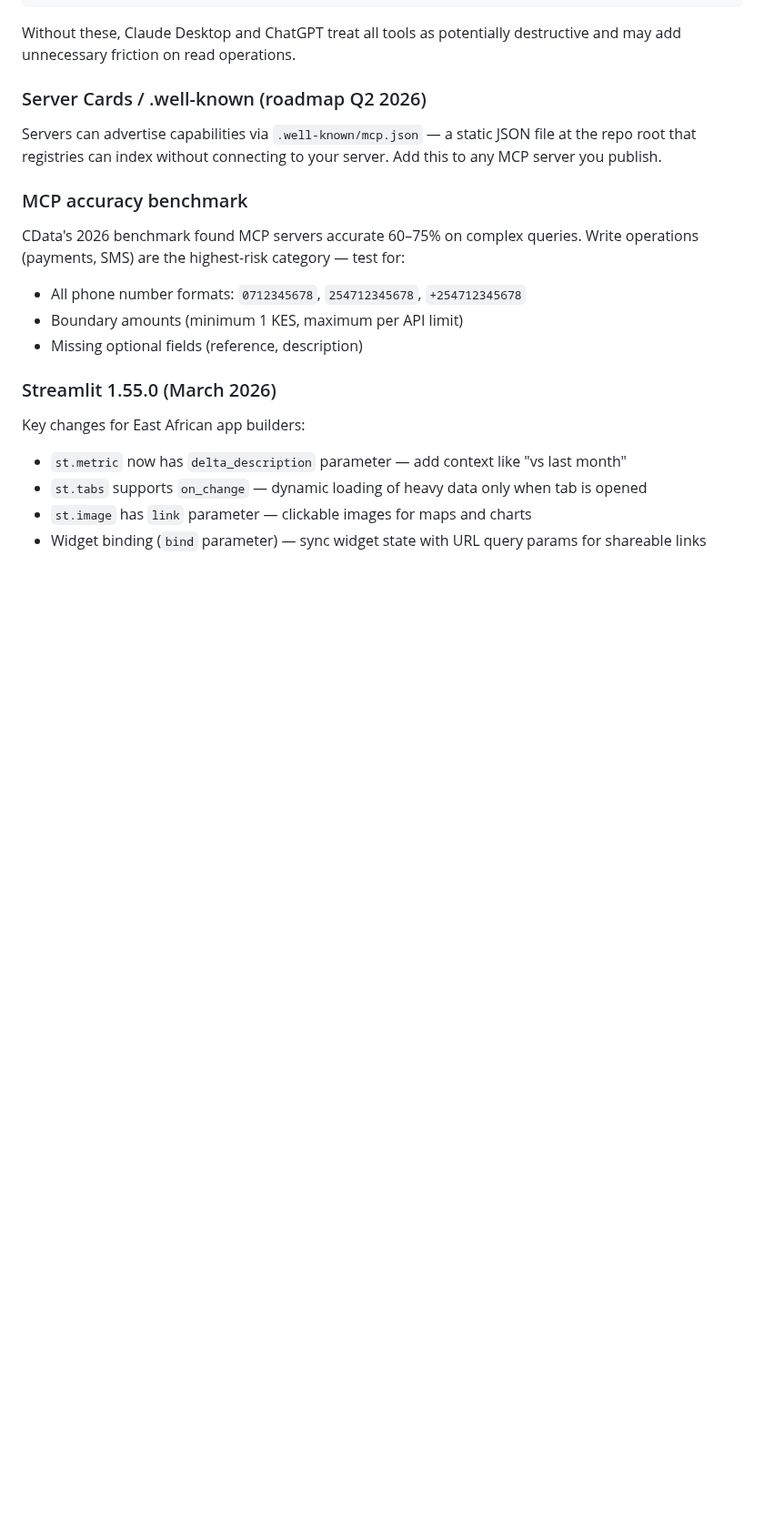
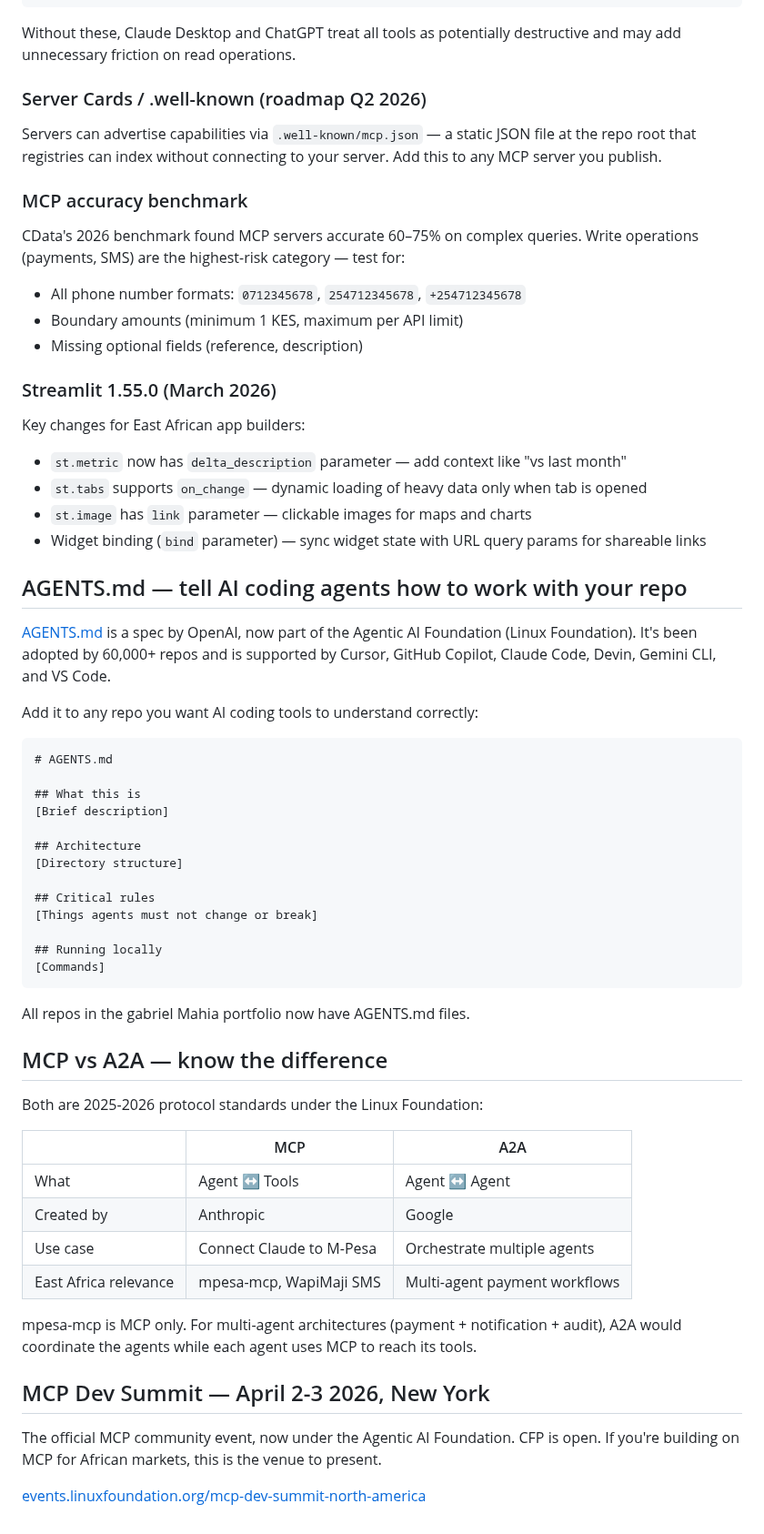
Before and after one commit to gabrielmahia/nairobi-stack, a Markdown page: README.md, the part around the change. Shown at 91% size. GitHub-like rendering; blank space fills up the shorter version.

Commit message:
docs: add AGENTS.md spec, MCP vs A2A comparison, MCP Dev Summit
Three new sections:
1. AGENTS.md standard — how to use it with AI coding tools
2. MCP vs A2A distinction — common confusion for East African builders
3. MCP Dev Summit NYC April 2026 — CFP opportunity

````diff
--- a/README.md
+++ b/README.md
@@ -91,3 +91,50 @@ Key changes for East African app builders:
 - `st.tabs` supports `on_change` — dynamic loading of heavy data only when tab is opened
 - `st.image` has `link` parameter — clickable images for maps and charts
 - Widget binding (`bind` parameter) — sync widget state with URL query params for shareable links
+
+## AGENTS.md — tell AI coding agents how to work with your repo
+
+[AGENTS.md](https://github.com/aaif/agents.md) is a spec by OpenAI, now part of the
+Agentic AI Foundation (Linux Foundation). It's been adopted by 60,000+ repos and is
+supported by Cursor, GitHub Copilot, Claude Code, Devin, Gemini CLI, and VS Code.
+
+Add it to any repo you want AI coding tools to understand correctly:
+
+```markdown
+# AGENTS.md
+
+## What this is
+[Brief description]
+
+## Architecture
+[Directory structure]
+
+## Critical rules
+[Things agents must not change or break]
+
+## Running locally
+[Commands]
+```
+
+All repos in the gabriel Mahia portfolio now have AGENTS.md files.
+
+## MCP vs A2A — know the difference
+
+Both are 2025-2026 protocol standards under the Linux Foundation:
+
+| | MCP | A2A |
+|---|---|---|
+| What | Agent ↔ Tools | Agent ↔ Agent |
+| Created by | Anthropic | Google |
+| Use case | Connect Claude to M-Pesa | Orchestrate multiple agents |
+| East Africa relevance | mpesa-mcp, WapiMaji SMS | Multi-agent payment workflows |
+
+mpesa-mcp is MCP only. For multi-agent architectures (payment + notification + audit),
+A2A would coordinate the agents while each agent uses MCP to reach its tools.
+
+## MCP Dev Summit — April 2-3 2026, New York
+
+The official MCP community event, now under the Agentic AI Foundation. CFP is open.
+If you're building on MCP for African markets, this is the venue to present.
+
+[events.linuxfoundation.org/mcp-dev-summit-north-america](https://events.linuxfoundation.org/mcp-dev-summit-north-america/)
````
